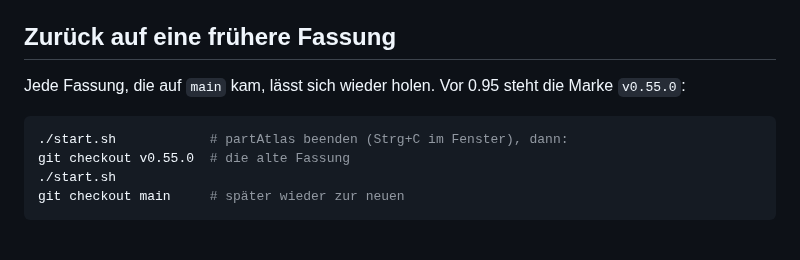
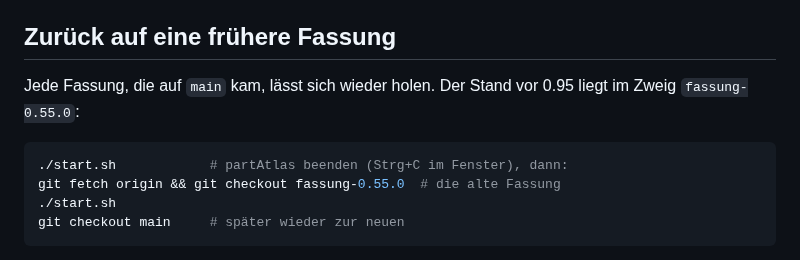
Before and after one commit to bireggbaum-beep/partAtlas, a Markdown page: README.md, the part around the change. GitHub-like rendering.

Commit message:
README: Rückweg über den Zweig fassung-0.55.0
Co-Authored-By: Claude Opus 5.5 <noreply@anthropic.com>
Claude-Session: https://claude.ai/code/session_0129heioYQK4uXmKe54x2d94

````diff
--- a/README.md
+++ b/README.md
@@ -78,11 +78,11 @@ Kopie: `PARTATLAS_QUELLE=/pfad/zur/kopie python tests/…`.
 
 ## Zurück auf eine frühere Fassung
 
-Jede Fassung, die auf `main` kam, lässt sich wieder holen. Vor 0.95 steht die Marke `v0.55.0`:
+Jede Fassung, die auf `main` kam, lässt sich wieder holen. Der Stand vor 0.95 liegt im Zweig `fassung-0.55.0`:
 
 ```bash
 ./start.sh            # partAtlas beenden (Strg+C im Fenster), dann:
-git checkout v0.55.0  # die alte Fassung
+git fetch origin && git checkout fassung-0.55.0  # die alte Fassung
 ./start.sh
 git checkout main     # später wieder zur neuen
 ```
````
Also changed, not shown: OFFEN.md (+1 -1 lines).
